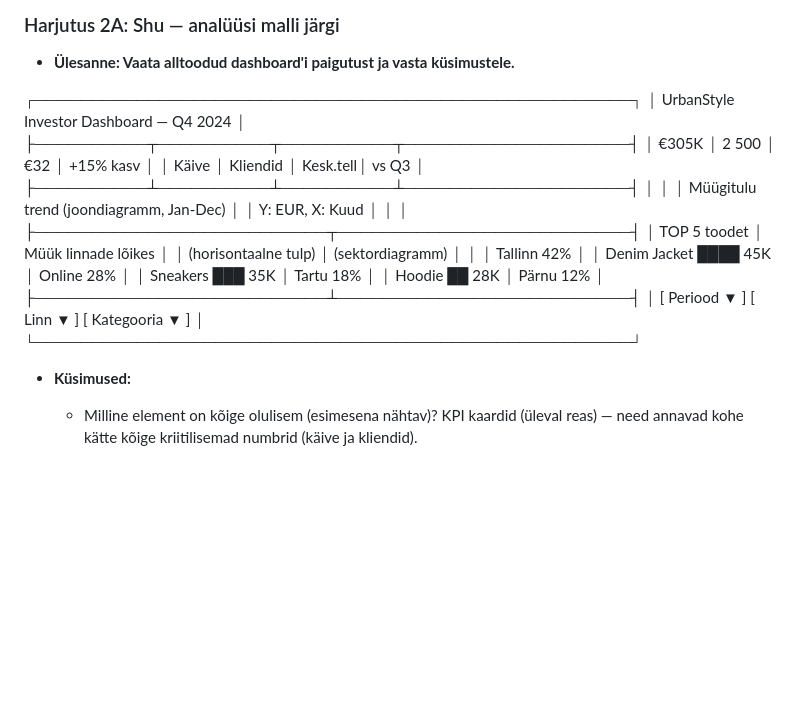
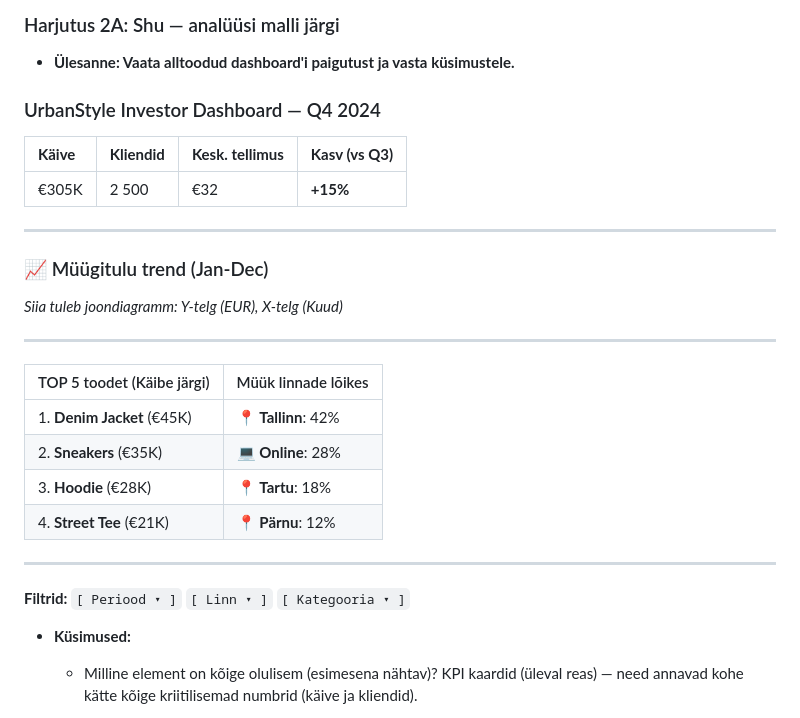
Before and after one commit to rattaseppkevin-tech/daca-portfolio, a Markdown page: urbanstyle-dashboard/dashboard/töövihik_nädal_5.md, the part around the change. Rendered like a GitHub page; blank space fills up the shorter version.

```diff
--- a/urbanstyle-dashboard/dashboard/töövihik_nädal_5.md
+++ b/urbanstyle-dashboard/dashboard/töövihik_nädal_5.md
@@ -76,26 +76,28 @@
 
 * **Ülesanne: Vaata alltoodud dashboard'i paigutust ja vasta küsimustele.**
 
-┌─────────────────────────────────────────────────────┐
-│  UrbanStyle Investor Dashboard — Q4 2024            │
-├──────────┬──────────┬──────────┬────────────────────┤
-│ €305K    │ 2 500    │ €32      │ +15% kasv          │
-│ Käive    │ Kliendid │ Kesk.tell│ vs Q3              │
-├──────────┴──────────┴──────────┴────────────────────┤
-│                                                     │
-│  Müügitulu trend (joondiagramm, Jan-Dec)            │
-│  Y: EUR, X: Kuud                                    │
-│                                                     │
-├──────────────────────────┬──────────────────────────┤
-│  TOP 5 toodet            │  Müük linnade lõikes     │
-│  (horisontaalne tulp)    │  (sektordiagramm)        │
-│                          │  Tallinn 42%             │
-│  Denim Jacket  ████ 45K  │  Online  28%             │
-│  Sneakers      ███  35K  │  Tartu   18%             │
-│  Hoodie        ██   28K  │  Pärnu   12%             │
-├──────────────────────────┴──────────────────────────┤
-│  [ Periood ▼ ]  [ Linn ▼ ]  [ Kategooria ▼ ]        │
-└─────────────────────────────────────────────────────┘
+### UrbanStyle Investor Dashboard — Q4 2024
+
+| **Käive** | **Kliendid** | **Kesk. tellimus** | **Kasv (vs Q3)** |
+| :--- | :--- | :--- | :--- |
+| €305K | 2 500 | €32 | **+15%** |
+
+---
+
+### 📈 Müügitulu trend (Jan-Dec)
+*Siia tuleb joondiagramm: Y-telg (EUR), X-telg (Kuud)*
+
+---
+
+| TOP 5 toodet (Käibe järgi) | Müük linnade lõikes |
+| :--- | :--- |
+| 1. **Denim Jacket** (€45K) | 📍 **Tallinn**: 42% |
+| 2. **Sneakers** (€35K) | 💻 **Online**: 28% |
+| 3. **Hoodie** (€28K) | 📍 **Tartu**: 18% |
+| 4. **Street Tee** (€21K) | 📍 **Pärnu**: 12% |
+
+---
+**Filtrid:** `[ Periood ▾ ]` `[ Linn ▾ ]` `[ Kategooria ▾ ]`
 
 * **Küsimused:**
 
```
